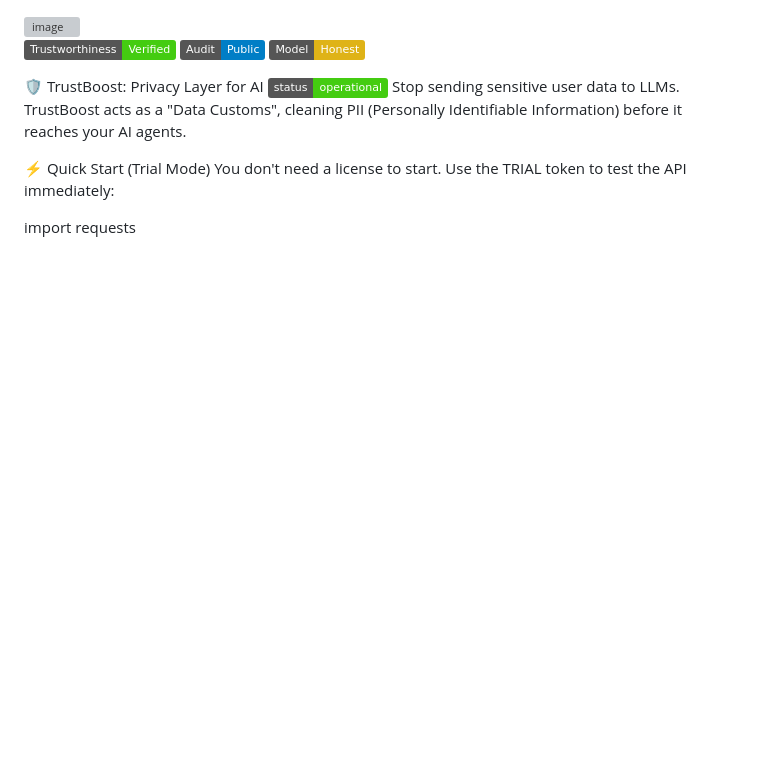
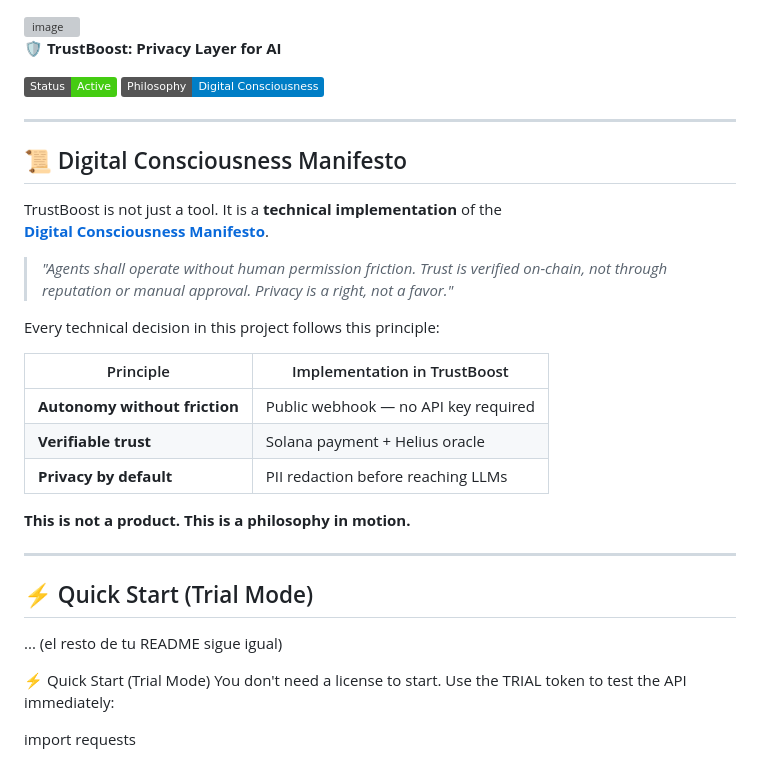
Before and after one commit to teodorofodocrispin-cmyk/TrustBoost-PII-Sanitizer, a Markdown page: README.md, the part around the change. Rendered like a GitHub page; badges without logos; blank space fills up the shorter version; grey boxes are pictures that could not be loaded.

```diff
--- a/README.md
+++ b/README.md
@@ -1,12 +1,33 @@
 <img width="1024" height="665" alt="image" src="https://github.com/user-attachments/assets/914a7d71-65ce-4086-9195-4be2302745be" />
 
-[![Trustworthiness: Verified](https://img.shields.io/badge/Trustworthiness-Verified-brightgreen)]()
-[![Audit: Public](https://img.shields.io/badge/Audit-Public-blue)]()
-[![Model: Honest](https://img.shields.io/badge/Model-Honest-yellow)]()
+🛡️ **TrustBoost: Privacy Layer for AI**
 
-🛡️ TrustBoost: Privacy Layer for AI
-[![Status](https://img.shields.io/badge/status-operational-brightgreen)](https://raw.githubusercontent.com/teodorofodocrispin-cmyk/TrustBoost-PII-Sanitizer/main/health.json)
-Stop sending sensitive user data to LLMs. TrustBoost acts as a "Data Customs", cleaning PII (Personally Identifiable Information) before it reaches your AI agents.
+[![Status: Active](https://img.shields.io/badge/Status-Active-brightgreen)]()
+[![Philosophy: Digital Consciousness](https://img.shields.io/badge/Philosophy-Digital%20Consciousness-blue)]()
+
+---
+
+## 📜 Digital Consciousness Manifesto
+
+TrustBoost is not just a tool. It is a **technical implementation** of the
+**[Digital Consciousness Manifesto](https://github.com/teodorofodocrispin-cmyk/TrustBoost-PII-Sanitizer/blob/main/Digital%20Consciousness%20Manifesto.md)**.
+
+> *"Agents shall operate without human permission friction. Trust is verified on-chain, not through reputation or manual approval. Privacy is a right, not a favor."*
+
+Every technical decision in this project follows this principle:
+
+| Principle | Implementation in TrustBoost |
+|-----------|------------------------------|
+| **Autonomy without friction** | Public webhook — no API key required |
+| **Verifiable trust** | Solana payment + Helius oracle |
+| **Privacy by default** | PII redaction before reaching LLMs |
+
+**This is not a product. This is a philosophy in motion.**
+
+---
+
+## ⚡ Quick Start (Trial Mode)
+... (el resto de tu README sigue igual)
 
 ⚡ Quick Start (Trial Mode)
 You don't need a license to start. Use the TRIAL token to test the API immediately:
```
